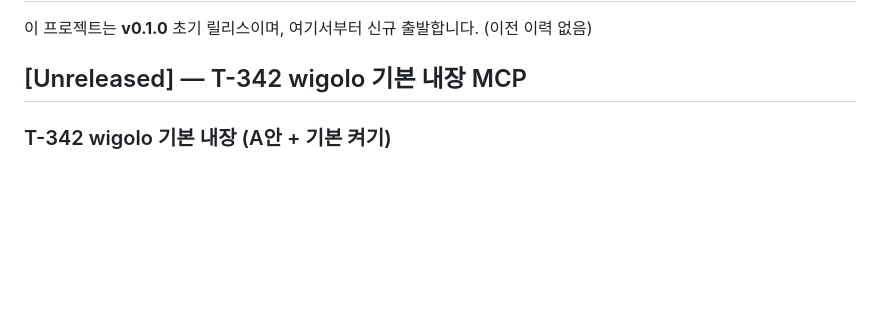
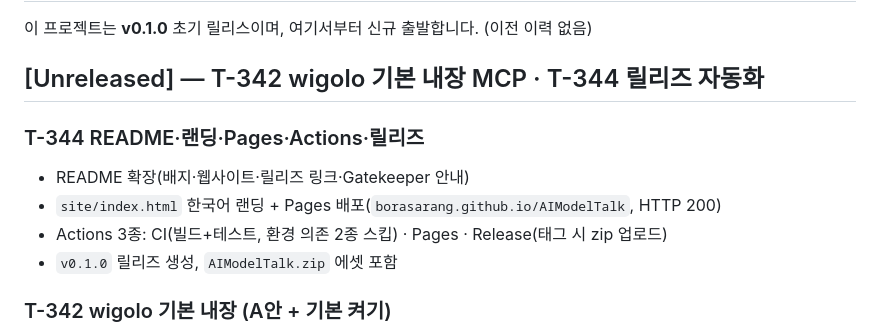
Before and after one commit to BoraSarang/AIModelTalk, a Markdown page: docs/CHANGELOG.md, the part around the change. Rendered like a GitHub page; blank space fills up the shorter version.

Commit message:
chore(macos): T-344 완료 기록

```diff
--- a/docs/CHANGELOG.md
+++ b/docs/CHANGELOG.md
@@ -2,7 +2,13 @@
 
 이 프로젝트는 **v0.1.0** 초기 릴리스이며, 여기서부터 신규 출발합니다. (이전 이력 없음)
 
-## [Unreleased] — T-342 wigolo 기본 내장 MCP
+## [Unreleased] — T-342 wigolo 기본 내장 MCP · T-344 릴리즈 자동화
+
+### T-344 README·랜딩·Pages·Actions·릴리즈
+- README 확장(배지·웹사이트·릴리즈 링크·Gatekeeper 안내)
+- `site/index.html` 한국어 랜딩 + Pages 배포(`borasarang.github.io/AIModelTalk`, HTTP 200)
+- Actions 3종: CI(빌드+테스트, 환경 의존 2종 스킵) · Pages · Release(태그 시 zip 업로드)
+- `v0.1.0` 릴리즈 생성, `AIModelTalk.zip` 에셋 포함
 
 ### T-342 wigolo 기본 내장 (A안 + 기본 켜기)
 - `MCPServerEditSheet` presets에 `wigolo (웹 검색)` 1줄 추가
```
Also changed, not shown: docs/TODO.md (+1 -1 lines).
